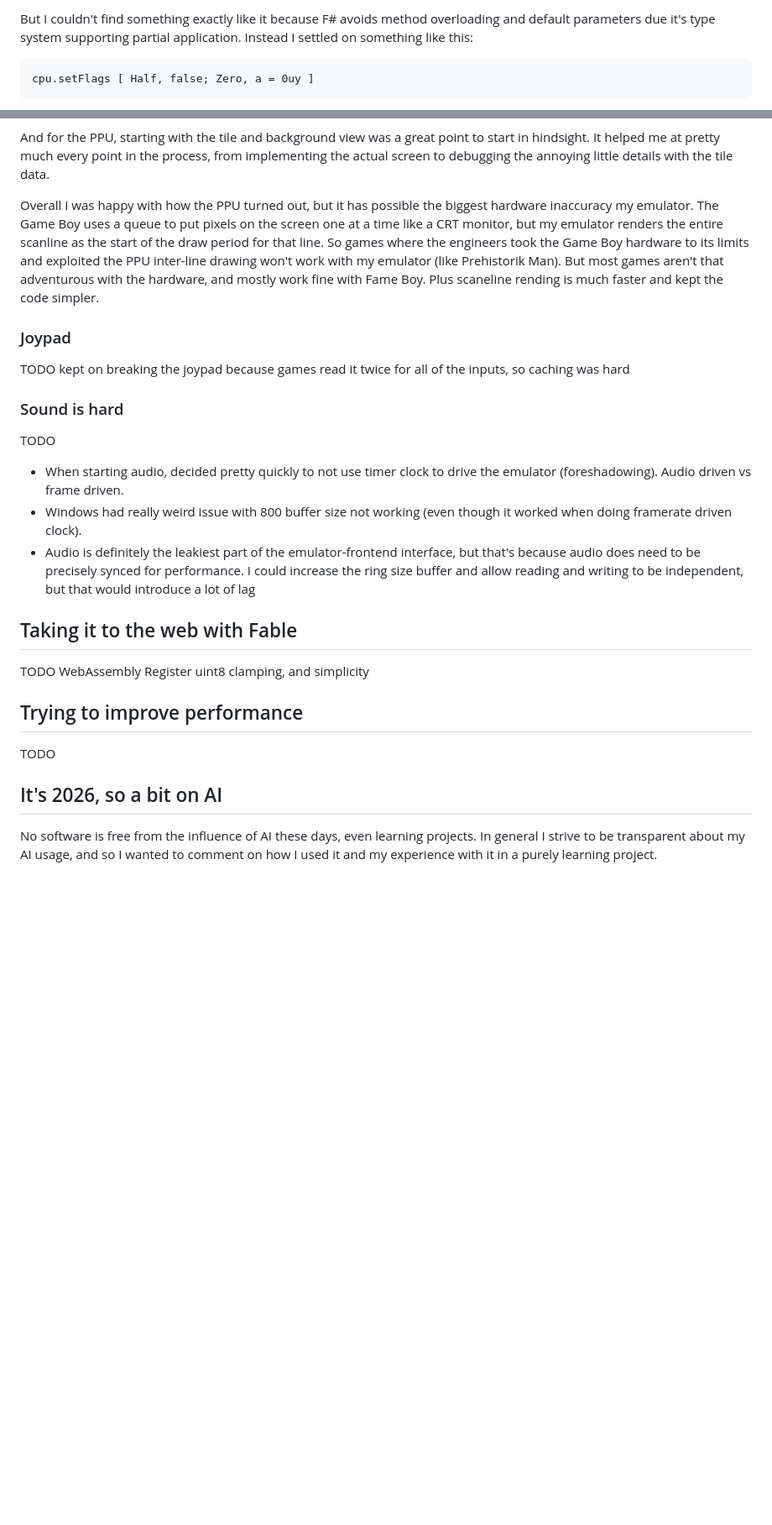
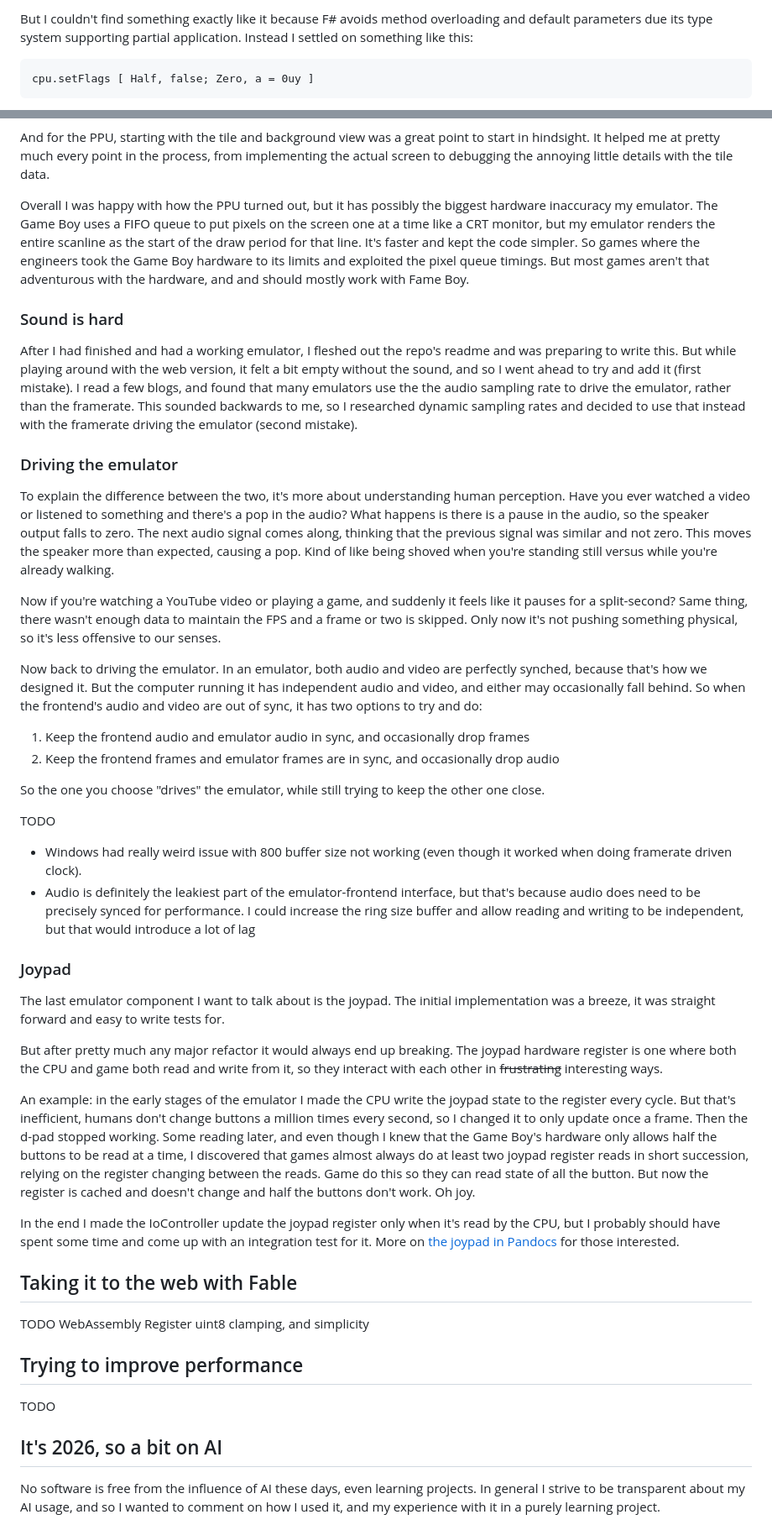
Before and after one commit to nickkossolapov/fame-boy, a Markdown page: docs/blog.md, 2 parts joined by grey strips. Shown: that part at 84% size. GitHub-like rendering; blank space fills up the shorter version.

````diff
--- a/docs/blog.md
+++ b/docs/blog.md
@@ -125,5 +131,5 @@ I really liked the way the function that allows you to pass in however many para
 
-But I couldn't find something exactly like it because F# avoids method overloading and default parameters due it's type system supporting partial application. Instead I settled on something like this:
+But I couldn't find something exactly like it because F# avoids method overloading and default parameters due its type system supporting partial application. Instead I settled on something like this:
 
 ```fsharp
 cpu.setFlags [ Half, false; Zero, a = 0uy ]
@@ -177,18 +182,38 @@ At the start of implementing the PPU, I was a bit lost on where to get started.
 
 And for the PPU, starting with the tile and background view was a great point to start in hindsight. It helped me at pretty much every point in the process, from implementing the actual screen to debugging the annoying little details with the tile data.
 
-Overall I was happy with how the PPU turned out, but it has possible the biggest hardware inaccuracy my emulator. The Game Boy uses a queue to put pixels on the screen one at a time like a CRT monitor, but my emulator renders the entire scanline as the start of the draw period for that line. So games where the engineers took the Game Boy hardware to its limits and exploited the PPU inter-line drawing won't work with my emulator (like Prehistorik Man). But most games aren't that adventurous with the hardware, and mostly work fine with Fame Boy. Plus scaneline rending is much faster and kept the code simpler.
+Overall I was happy with how the PPU turned out, but it has possibly the biggest hardware inaccuracy my emulator. The Game Boy uses a FIFO queue to put pixels on the screen one at a time like a CRT monitor, but my emulator renders the entire scanline as the start of the draw period for that line. It's faster and kept the code simpler. So games where the engineers took the Game Boy hardware to its limits and exploited the pixel queue timings. But most games aren't that adventurous with the hardware, and and should mostly work with Fame Boy.
+
+### Sound is hard
+
+After I had finished and had a working emulator, I fleshed out the repo's readme and was preparing to write this. But while playing around with the web version, it felt a bit empty without the sound, and so I went ahead to try and add it (first mistake). I read a few blogs, and found that many emulators use the the audio sampling rate to drive the emulator, rather than the framerate. This sounded backwards to me, so I researched dynamic sampling rates and decided to use that instead with the framerate driving the emulator (second mistake).
+
+### Driving the emulator
+
+To explain the difference between the two, it's more about understanding human perception. Have you ever watched a video or listened to something and there's a pop in the audio? What happens is there is a pause in the audio, so the speaker output falls to zero. The next audio signal comes along, thinking that the previous signal was similar and not zero. This moves the speaker more than expected, causing a pop. Kind of like being shoved when you're standing still versus while you're already walking.
+
+Now if you're watching a YouTube video or playing a game, and suddenly it feels like it pauses for a split-second? Same thing, there wasn't enough data to maintain the FPS and a frame or two is skipped. Only now it's not pushing something physical, so it's less offensive to our senses.
+
+Now back to driving the emulator. In an emulator, both audio and video are perfectly synched, because that's how we designed it. But the computer running it has independent audio and video, and either may occasionally fall behind. So when the frontend's audio and video are out of sync, it has two options to try and do:
+
+1. Keep the frontend audio and emulator audio in sync, and occasionally drop frames
+2. Keep the frontend frames and emulator frames are in sync, and occasionally drop audio
+
+So the one you choose "drives" the emulator, while still trying to keep the other one close.
+
+TODO
+- Windows had really weird issue with 800 buffer size not working (even though it worked when doing framerate driven clock).
+- Audio is definitely the leakiest part of the emulator-frontend interface, but that's because audio does need to be precisely synced for performance. I could increase the ring size buffer and allow reading and writing to be independent, but that would introduce a lot of lag
 
 ### Joypad
 
-TODO kept on breaking the joypad because games read it twice for all of the inputs, so caching was hard
+The last emulator component I want to talk about is the joypad. The initial implementation was a breeze, it was straight forward and easy to write tests for.
 
-### Sound is hard
+But after pretty much any major refactor it would always end up breaking. The joypad hardware register is one where both the CPU and game both read and write from it, so they interact with each other in ~~frustrating~~ interesting ways.
 
-TODO
-- When starting audio, decided pretty quickly to not use timer clock to drive the emulator (foreshadowing). Audio driven vs frame driven.
-- Windows had really weird issue with 800 buffer size not working (even though it worked when doing framerate driven clock).
-- Audio is definitely the leakiest part of the emulator-frontend interface, but that's because audio does need to be precisely synced for performance. I could increase the ring size buffer and allow reading and writing to be independent, but that would introduce a lot of lag
+An example: in the early stages of the emulator I made the CPU write the joypad state to the register every cycle. But that's inefficient, humans don't change buttons a million times every second, so I changed it to only update once a frame. Then the d-pad stopped working. Some reading later, and even though I knew that the Game Boy's hardware only allows half the buttons to be read at a time, I discovered that games almost always do at least two joypad register reads in short succession, relying on the register changing between the reads. Game do this so they can read state of all the button. But now the register is cached and doesn't change and half the buttons don't work. Oh joy.
+
+In the end I made the IoController update the joypad register only when it's read by the CPU, but I probably should have spent some time and come up with an integration test for it. More on [the joypad in Pandocs](https://gbdev.io/pandocs/Joypad_Input.html) for those interested.
 
 ## Taking it to the web with Fable
 
@@ -200,5 +225,5 @@ TODO
 
 ## It's 2026, so a bit on AI
 
-No software is free from the influence of AI these days, even learning projects. In general I strive to be transparent about my AI usage, and so I wanted to comment on how I used it and my experience with it in a purely learning project.
+No software is free from the influence of AI these days, even learning projects. In general I strive to be transparent about my AI usage, and so I wanted to comment on how I used it, and my experience with it in a purely learning project.
 
````
Also changed, not shown: other parts of docs/blog.md (+57 -27 lines), docs/assets/timer_winter.png (added).
